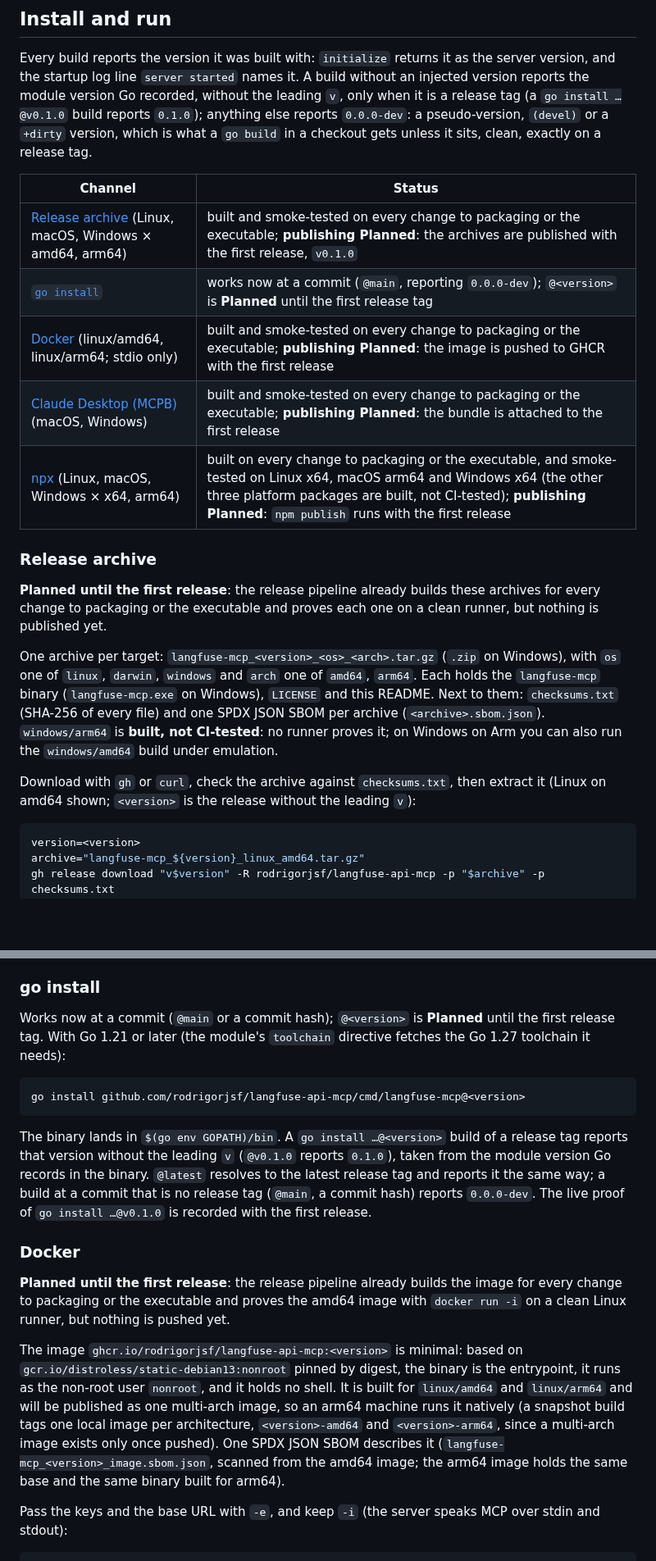
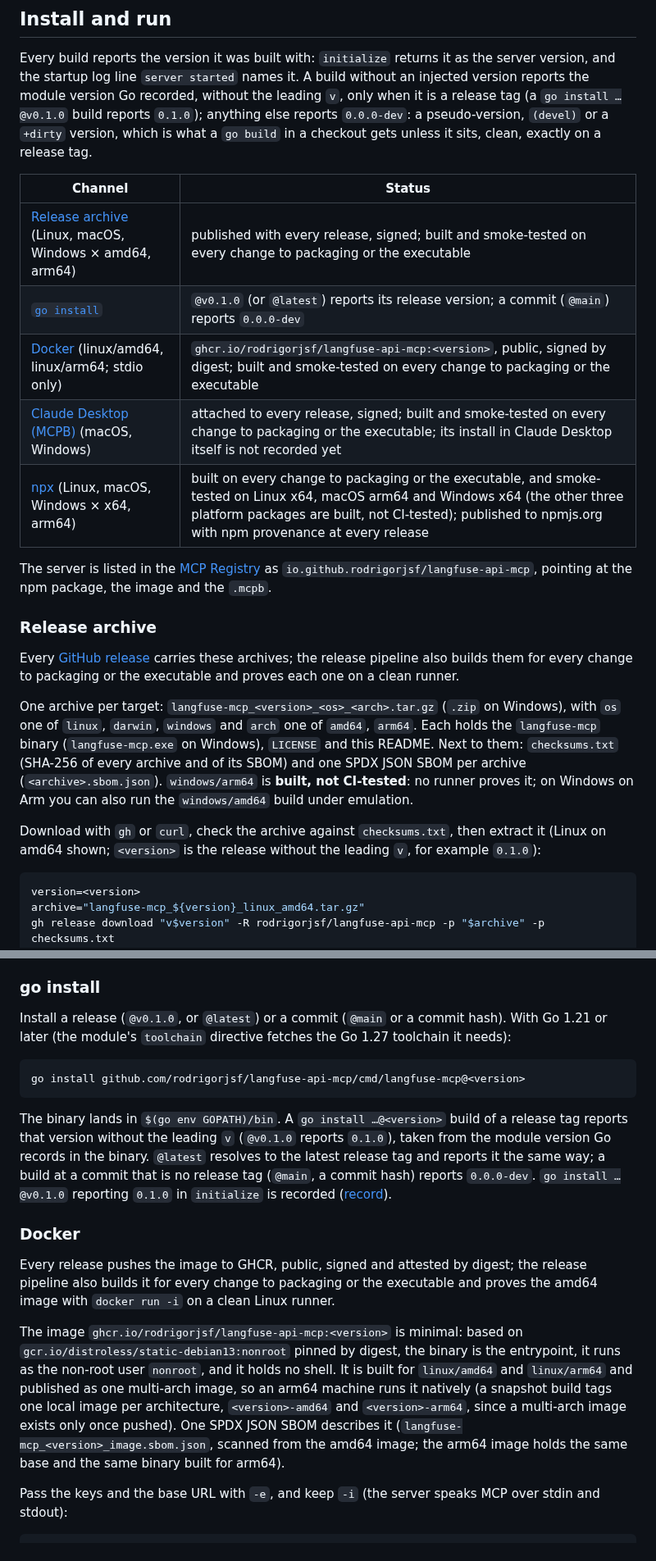
Before and after one commit to rodrigorjsf/langfuse-api-mcp, a Markdown page: README.md, 2 parts joined by grey strips. Shown at 82% size. Drawn GitHub-style; blank space fills up the shorter version.

````diff
--- a/README.md
+++ b/README.md
@@ -281,19 +281,21 @@ Every build reports the version it was built with: `initialize` returns it as th
 
 | Channel | Status |
 |---|---|
-| [Release archive](#release-archive) (Linux, macOS, Windows × amd64, arm64) | built and smoke-tested on every change to packaging or the executable; **publishing Planned**: the archives are published with the first release, `v0.1.0` |
-| [`go install`](#go-install) | works now at a commit (`@main`, reporting `0.0.0-dev`); `@<version>` is **Planned** until the first release tag |
-| [Docker](#docker) (linux/amd64, linux/arm64; stdio only) | built and smoke-tested on every change to packaging or the executable; **publishing Planned**: the image is pushed to GHCR with the first release |
-| [Claude Desktop (MCPB)](#claude-desktop-mcpb) (macOS, Windows) | built and smoke-tested on every change to packaging or the executable; **publishing Planned**: the bundle is attached to the first release |
-| [npx](#npx) (Linux, macOS, Windows × x64, arm64) | built on every change to packaging or the executable, and smoke-tested on Linux x64, macOS arm64 and Windows x64 (the other three platform packages are built, not CI-tested); **publishing Planned**: `npm publish` runs with the first release |
+| [Release archive](#release-archive) (Linux, macOS, Windows × amd64, arm64) | published with every release, signed; built and smoke-tested on every change to packaging or the executable |
+| [`go install`](#go-install) | `@v0.1.0` (or `@latest`) reports its release version; a commit (`@main`) reports `0.0.0-dev` |
+| [Docker](#docker) (linux/amd64, linux/arm64; stdio only) | `ghcr.io/rodrigorjsf/langfuse-api-mcp:<version>`, public, signed by digest; built and smoke-tested on every change to packaging or the executable |
+| [Claude Desktop (MCPB)](#claude-desktop-mcpb) (macOS, Windows) | attached to every release, signed; built and smoke-tested on every change to packaging or the executable; its install in Claude Desktop itself is not recorded yet |
+| [npx](#npx) (Linux, macOS, Windows × x64, arm64) | built on every change to packaging or the executable, and smoke-tested on Linux x64, macOS arm64 and Windows x64 (the other three platform packages are built, not CI-tested); published to npmjs.org with npm provenance at every release |
+
+The server is listed in the [MCP Registry](https://registry.modelcontextprotocol.io) as `io.github.rodrigorjsf/langfuse-api-mcp`, pointing at the npm package, the image and the `.mcpb`.
 
 ### Release archive
 
-**Planned until the first release**: the release pipeline already builds these archives for every change to packaging or the executable and proves each one on a clean runner, but nothing is published yet.
+Every [GitHub release](https://github.com/rodrigorjsf/langfuse-api-mcp/releases) carries these archives; the release pipeline also builds them for every change to packaging or the executable and proves each one on a clean runner.
 
-One archive per target: `langfuse-mcp_<version>_<os>_<arch>.tar.gz` (`.zip` on Windows), with `os` one of `linux`, `darwin`, `windows` and `arch` one of `amd64`, `arm64`. Each holds the `langfuse-mcp` binary (`langfuse-mcp.exe` on Windows), `LICENSE` and this README. Next to them: `checksums.txt` (SHA-256 of every file) and one SPDX JSON SBOM per archive (`<archive>.sbom.json`). `windows/arm64` is **built, not CI-tested**: no runner proves it; on Windows on Arm you can also run the `windows/amd64` build under emulation.
+One archive per target: `langfuse-mcp_<version>_<os>_<arch>.tar.gz` (`.zip` on Windows), with `os` one of `linux`, `darwin`, `windows` and `arch` one of `amd64`, `arm64`. Each holds the `langfuse-mcp` binary (`langfuse-mcp.exe` on Windows), `LICENSE` and this README. Next to them: `checksums.txt` (SHA-256 of every archive and of its SBOM) and one SPDX JSON SBOM per archive (`<archive>.sbom.json`). `windows/arm64` is **built, not CI-tested**: no runner proves it; on Windows on Arm you can also run the `windows/amd64` build under emulation.
 
-Download with `gh` or `curl`, check the archive against `checksums.txt`, then extract it (Linux on amd64 shown; `<version>` is the release without the leading `v`):
+Download with `gh` or `curl`, check the archive against `checksums.txt`, then extract it (Linux on amd64 shown; `<version>` is the release without the leading `v`, for example `0.1.0`):
 
 ```bash
 version=<version>
@@ -319,19 +321,19 @@ Then point your MCP client at the extracted binary (see [Client configuration](#
 
 ### go install
 
-Works now at a commit (`@main` or a commit hash); `@<version>` is **Planned** until the first release tag. With Go 1.21 or later (the module's `toolchain` directive fetches the Go 1.27 toolchain it needs):
+Install a release (`@v0.1.0`, or `@latest`) or a commit (`@main` or a commit hash). With Go 1.21 or later (the module's `toolchain` directive fetches the Go 1.27 toolchain it needs):
 
 ```bash
 go install github.com/rodrigorjsf/langfuse-api-mcp/cmd/langfuse-mcp@<version>
 ```
 
-The binary lands in `$(go env GOPATH)/bin`. A `go install …@<version>` build of a release tag reports that version without the leading `v` (`@v0.1.0` reports `0.1.0`), taken from the module version Go records in the binary. `@latest` resolves to the latest release tag and reports it the same way; a build at a commit that is no release tag (`@main`, a commit hash) reports `0.0.0-dev`. The live proof of `go install …@v0.1.0` is recorded with the first release.
+The binary lands in `$(go env GOPATH)/bin`. A `go install …@<version>` build of a release tag reports that version without the leading `v` (`@v0.1.0` reports `0.1.0`), taken from the module version Go records in the binary. `@latest` resolves to the latest release tag and reports it the same way; a build at a commit that is no release tag (`@main`, a commit hash) reports `0.0.0-dev`. `go install …@v0.1.0` reporting `0.1.0` in `initialize` is recorded ([record](docs/research/raw/2026-09-30-v0.1.0-release-proofs.md)).
 
 ### Docker
 
-**Planned until the first release**: the release pipeline already builds the image for every change to packaging or the executable and proves the amd64 image with `docker run -i` on a clean Linux runner, but nothing is pushed yet.
+Every release pushes the image to GHCR, public, signed and attested by digest; the release pipeline also builds it for every change to packaging or the executable and proves the amd64 image with `docker run -i` on a clean Linux runner.
 
-The image `ghcr.io/rodrigorjsf/langfuse-api-mcp:<version>` is minimal: based on `gcr.io/distroless/static-debian13:nonroot` pinned by digest, the binary is the entrypoint, it runs as the non-root user `nonroot`, and it holds no shell. It is built for `linux/amd64` and `linux/arm64` and will be published as one multi-arch image, so an arm64 machine runs it natively (a snapshot build tags one local image per architecture, `<version>-amd64` and `<version>-arm64`, since a multi-arch image exists only once pushed). One SPDX JSON SBOM describes it (`langfuse-mcp_<version>_image.sbom.json`, scanned from the amd64 image; the arm64 image holds the same base and the same binary built for arm64).
+The image `ghcr.io/rodrigorjsf/langfuse-api-mcp:<version>` is minimal: based on `gcr.io/distroless/static-debian13:nonroot` pinned by digest, the binary is the entrypoint, it runs as the non-root user `nonroot`, and it holds no shell. It is built for `linux/amd64` and `linux/arm64` and published as one multi-arch image, so an arm64 machine runs it natively (a snapshot build tags one local image per architecture, `<version>-amd64` and `<version>-arm64`, since a multi-arch image exists only once pushed). One SPDX JSON SBOM describes it (`langfuse-mcp_<version>_image.sbom.json`, scanned from the amd64 image; the arm64 image holds the same base and the same binary built for arm64).
 
 Pass the keys and the base URL with `-e`, and keep `-i` (the server speaks MCP over stdin and stdout):
 
````
Also changed, not shown: other parts of README.md (+24 -18 lines).
